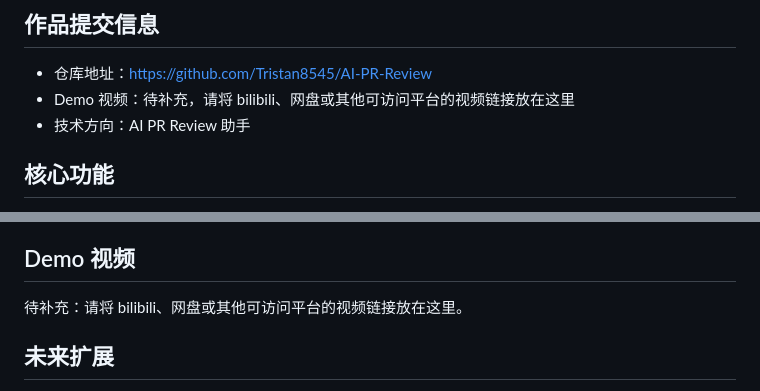
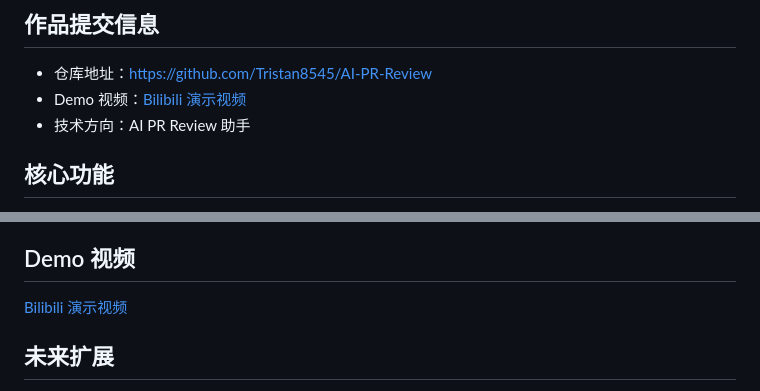
Before and after one commit to Tristan8545/AI-PR-Review, a Markdown page: README.md, 2 parts joined by grey strips. Drawn GitHub-style.

Commit message:
Add demo video link to README

```diff
--- a/README.md
+++ b/README.md
@@ -5,7 +5,7 @@ AI PR Review Assistant 是一个面向 GitHub Pull Request 的 AI 代码评审
 ## 作品提交信息
 
 - 仓库地址：[https://github.com/Tristan8545/AI-PR-Review](https://github.com/Tristan8545/AI-PR-Review)
-- Demo 视频：待补充，请将 bilibili、网盘或其他可访问平台的视频链接放在这里
+- Demo 视频：[Bilibili 演示视频](https://www.bilibili.com/video/BV1zoVD6VEVM/?vd_source=8785ea9e024fcf93e1e3952a2017cd7d)
 - 技术方向：AI PR Review 助手
 
 ## 核心功能
@@ -206,7 +206,7 @@ pytest
 
 ## Demo 视频
 
-待补充：请将 bilibili、网盘或其他可访问平台的视频链接放在这里。
+[Bilibili 演示视频](https://www.bilibili.com/video/BV1zoVD6VEVM/?vd_source=8785ea9e024fcf93e1e3952a2017cd7d)
 
 ## 未来扩展
 
```
